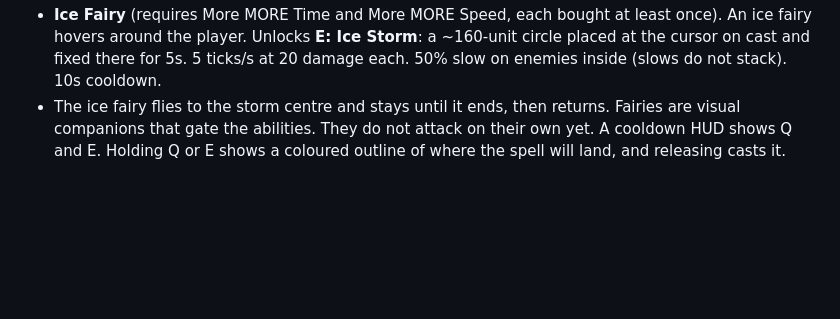
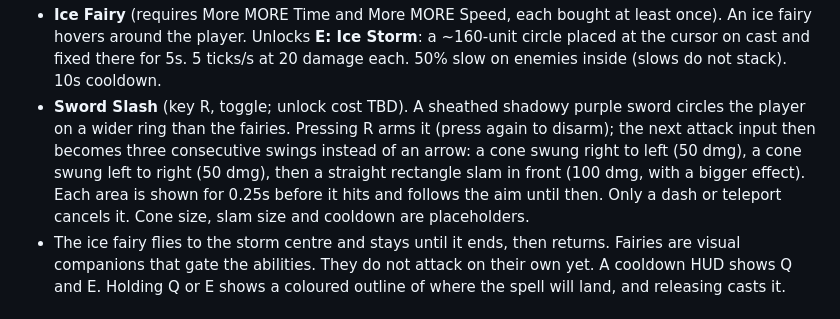
Before and after one commit to okitsdrew/Heaven, a Markdown page: DESIGN.md, the part around the change. Drawn GitHub-style; blank space fills up the shorter version.

Commit message:
Document Sword Slash in the design spec
Co-Authored-By: Claude Sonnet 5.5 <noreply@anthropic.com>
Claude-Session: https://claude.ai/code/session_01UdBnrAzppX167Hb7PT7tR5

```diff
--- a/DESIGN.md
+++ b/DESIGN.md
@@ -117,6 +117,7 @@ Radial graph on a pannable canvas. Nodes are **completely hidden** until their p
 **Tier 3: fairies** (1 skill point each)
 - **Fire Fairy** (requires More Fire Rate and More Bullets, each bought at least once). A fire fairy hovers around the player. Unlocks **Q: Fire Wave**: a rectangle of fire launched in the aim direction that travels until it reaches the despawn ring, hitting every enemy it passes once for 100 damage. 5s cooldown. The fairy rides inside the wave, then returns (teleporting to the player if it reaches the despawn zone).
 - **Ice Fairy** (requires More MORE Time and More MORE Speed, each bought at least once). An ice fairy hovers around the player. Unlocks **E: Ice Storm**: a ~160-unit circle placed at the cursor on cast and fixed there for 5s. 5 ticks/s at 20 damage each. 50% slow on enemies inside (slows do not stack). 10s cooldown.
+- **Sword Slash** (key R, toggle; unlock cost TBD). A sheathed shadowy purple sword circles the player on a wider ring than the fairies. Pressing R arms it (press again to disarm); the next attack input then becomes three consecutive swings instead of an arrow: a cone swung right to left (50 dmg), a cone swung left to right (50 dmg), then a straight rectangle slam in front (100 dmg, with a bigger effect). Each area is shown for 0.25s before it hits and follows the aim until then. Only a dash or teleport cancels it. Cone size, slam size and cooldown are placeholders.
 - The ice fairy flies to the storm centre and stays until it ends, then returns. Fairies are visual companions that gate the abilities. They do not attack on their own yet. A cooldown HUD shows Q and E. Holding Q or E shows a coloured outline of where the spell will land, and releasing casts it.
 
 ## 11. Boss 1 (spawns at 120s)
```
